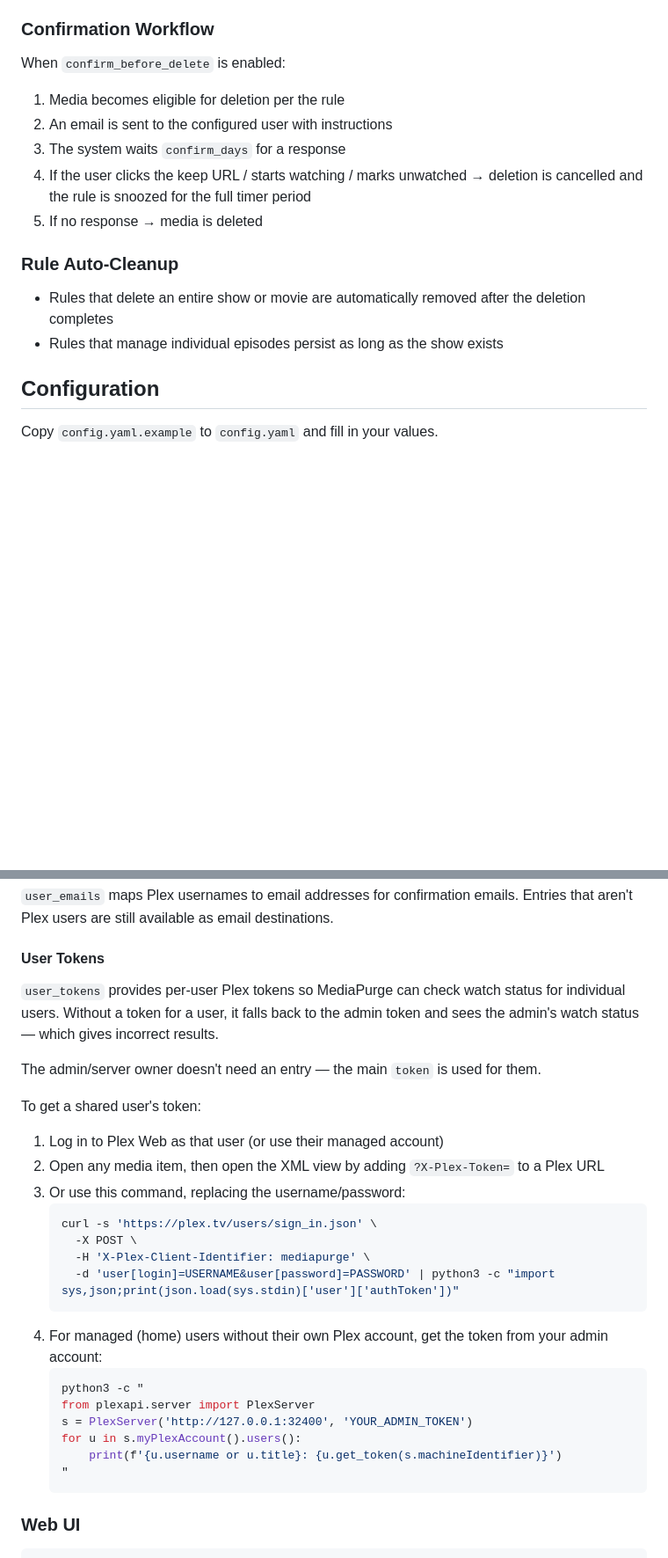
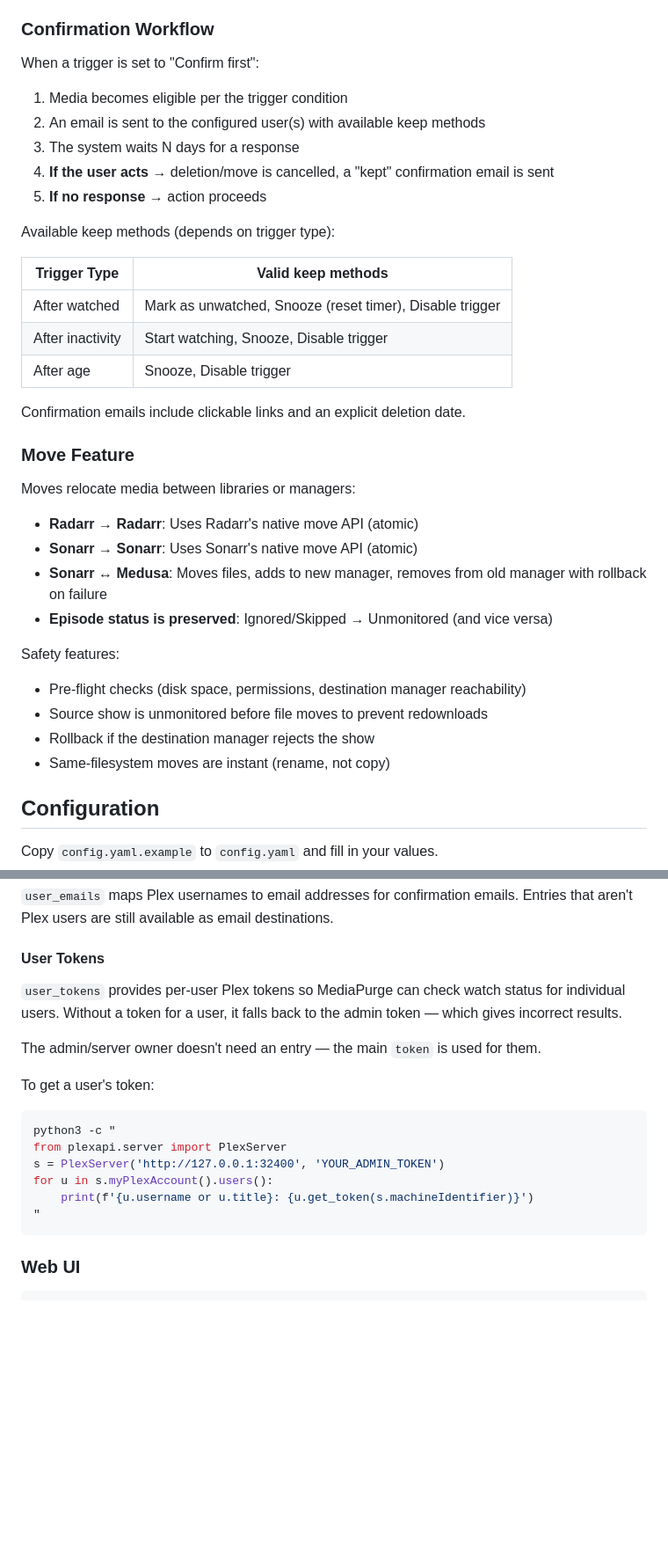
Before and after one commit to mwstowe/mediapurge, a Markdown page: README.md, 2 parts joined by grey strips. Shown at 88% size. GitHub-like rendering; blank space fills up the shorter version.

````diff
--- a/README.md
+++ b/README.md
@@ -53,18 +64,38 @@ For show-scoped rules that affect individual episodes:
 
 ### Confirmation Workflow
 
-When `confirm_before_delete` is enabled:
+When a trigger is set to "Confirm first":
 
-1. Media becomes eligible for deletion per the rule
-2. An email is sent to the configured user with instructions
-3. The system waits `confirm_days` for a response
-4. If the user clicks the keep URL / starts watching / marks unwatched → deletion is cancelled and the rule is snoozed for the full timer period
-5. If no response → media is deleted
+1. Media becomes eligible per the trigger condition
+2. An email is sent to the configured user(s) with available keep methods
+3. The system waits N days for a response
+4. **If the user acts** → deletion/move is cancelled, a "kept" confirmation email is sent
+5. **If no response** → action proceeds
 
-### Rule Auto-Cleanup
+Available keep methods (depends on trigger type):
 
-- Rules that delete an entire show or movie are automatically removed after the deletion completes
-- Rules that manage individual episodes persist as long as the show exists
+| Trigger Type | Valid keep methods |
+|-------------|-------------------|
+| After watched | Mark as unwatched, Snooze (reset timer), Disable trigger |
+| After inactivity | Start watching, Snooze, Disable trigger |
+| After age | Snooze, Disable trigger |
+
+Confirmation emails include clickable links and an explicit deletion date.
+
+### Move Feature
+
+Moves relocate media between libraries or managers:
+
+- **Radarr → Radarr**: Uses Radarr's native move API (atomic)
+- **Sonarr → Sonarr**: Uses Sonarr's native move API (atomic)
+- **Sonarr ↔ Medusa**: Moves files, adds to new manager, removes from old manager with rollback on failure
+- **Episode status is preserved**: Ignored/Skipped → Unmonitored (and vice versa)
+
+Safety features:
+- Pre-flight checks (disk space, permissions, destination manager reachability)
+- Source show is unmonitored before file moves to prevent redownloads
+- Rollback if the destination manager rejects the show
+- Same-filesystem moves are instant (rename, not copy)
 
 ## Configuration
 
@@ -104,30 +135,19 @@ ombi:
 
 #### User Tokens
 
-`user_tokens` provides per-user Plex tokens so MediaPurge can check watch status for individual users. Without a token for a user, it falls back to the admin token and sees the admin's watch status — which gives incorrect results.
+`user_tokens` provides per-user Plex tokens so MediaPurge can check watch status for individual users. Without a token for a user, it falls back to the admin token — which gives incorrect results.
 
 The admin/server owner doesn't need an entry — the main `token` is used for them.
 
-To get a shared user's token:
-
-1. Log in to Plex Web as that user (or use their managed account)
-2. Open any media item, then open the XML view by adding `?X-Plex-Token=` to a Plex URL
-3. Or use this command, replacing the username/password:
-   ```bash
-   curl -s 'https://plex.tv/users/sign_in.json' \
-     -X POST \
-     -H 'X-Plex-Client-Identifier: mediapurge' \
-     -d 'user[login]=USERNAME&user[password]=PASSWORD' | python3 -c "import sys,json;print(json.load(sys.stdin)['user']['authToken'])"
-   ```
-4. For managed (home) users without their own Plex account, get the token from your admin account:
-   ```bash
-   python3 -c "
-   from plexapi.server import PlexServer
-   s = PlexServer('http://127.0.0.1:32400', 'YOUR_ADMIN_TOKEN')
-   for u in s.myPlexAccount().users():
-       print(f'{u.username or u.title}: {u.get_token(s.machineIdentifier)}')
-   "
-   ```
+To get a user's token:
+```bash
+python3 -c "
+from plexapi.server import PlexServer
+s = PlexServer('http://127.0.0.1:32400', 'YOUR_ADMIN_TOKEN')
+for u in s.myPlexAccount().users():
+    print(f'{u.username or u.title}: {u.get_token(s.machineIdentifier)}')
+"
+```
 
 ### Web UI
 
````
Also changed, not shown: other parts of README.md (+42 -37 lines).
